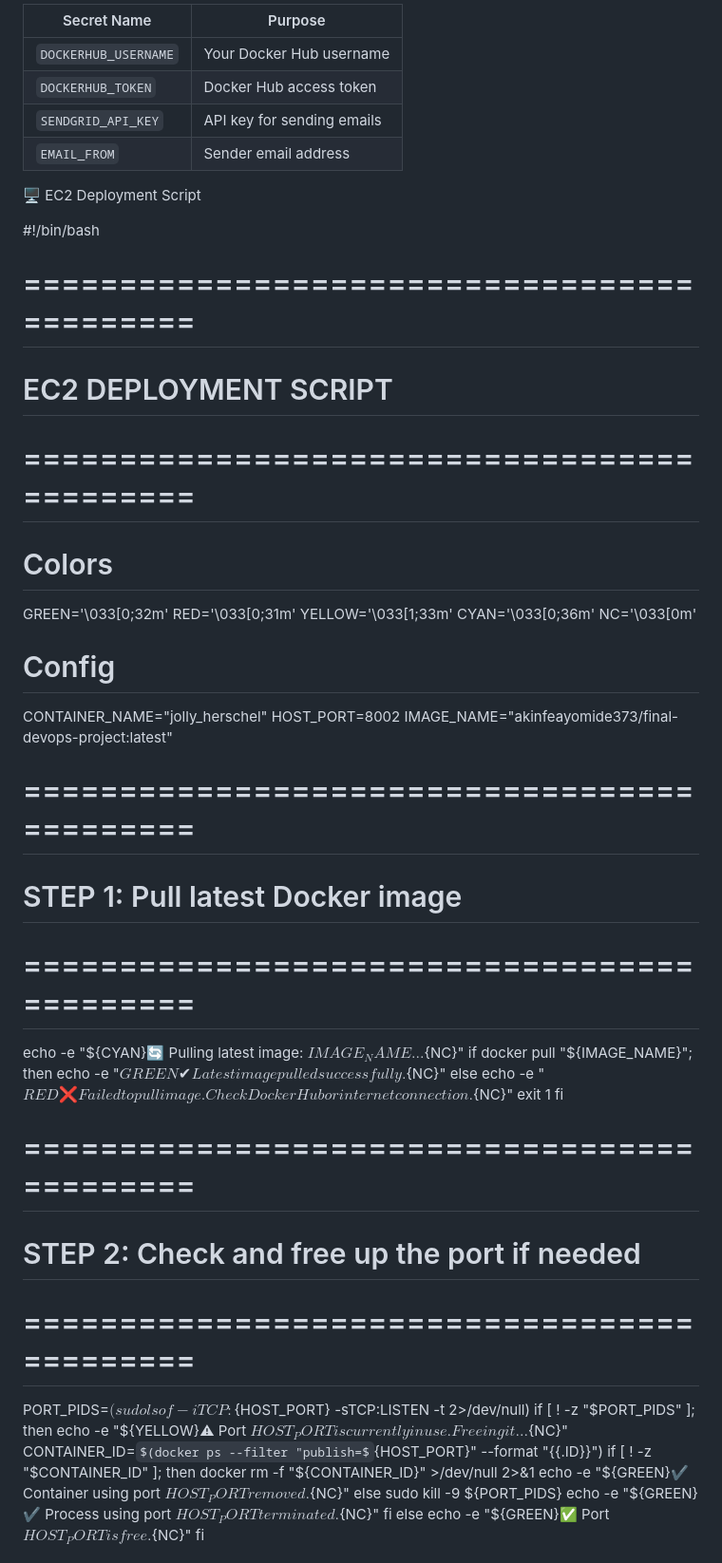
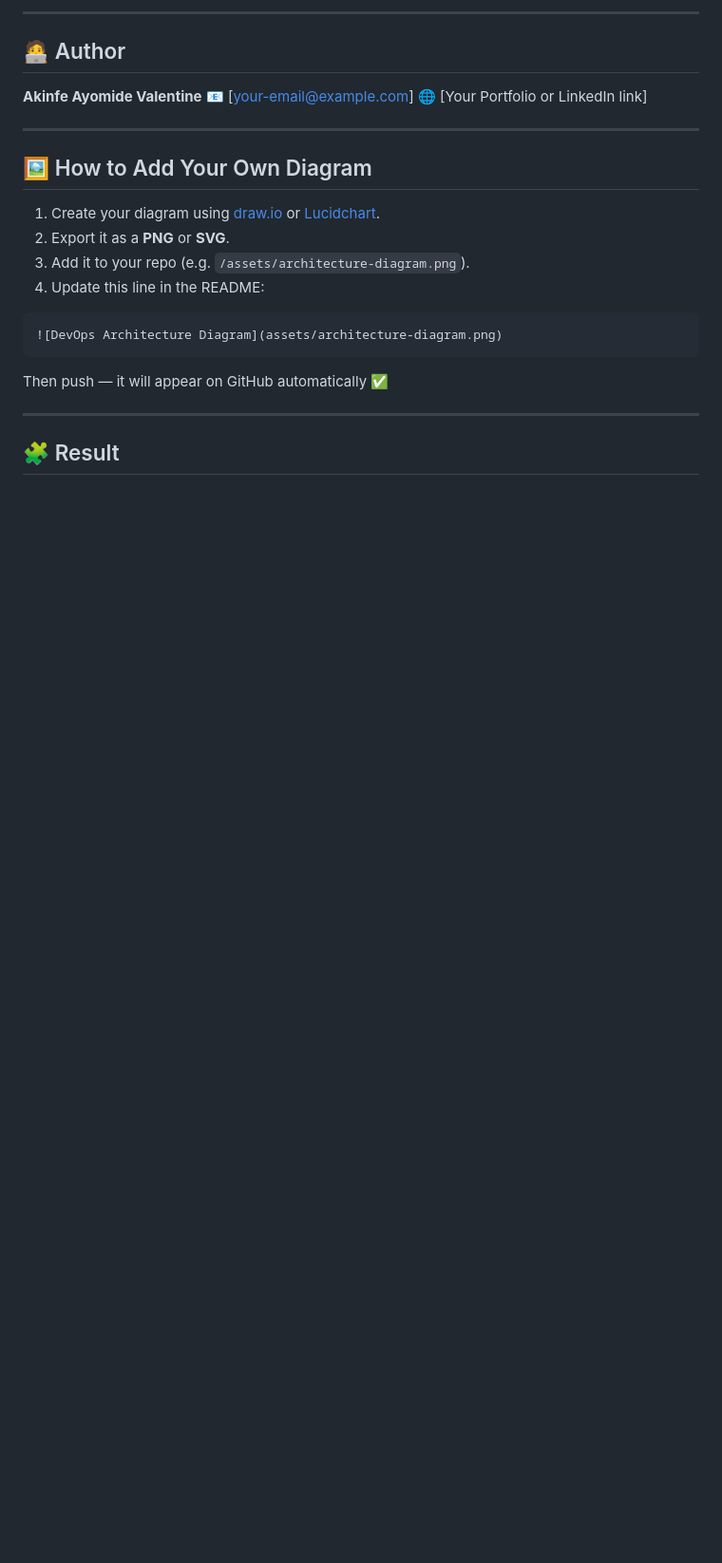
Before and after one commit to valentineetrd/FINAL-PROJECT-DEVCOPS, a Markdown page: README.md, the part around one of its changes. Shown at 95% size. Drawn GitHub-style; some formulas as TeX source; blank space fills up the shorter version.

Commit message:
edited my readme

````diff
--- a/README.md
+++ b/README.md
@@ -99,59 +142,28 @@ jobs:
 
-| Secret Name                                        | Purpose                      |
-| -------------------------------------------------- | ---------------------------- |
-| `DOCKERHUB_USERNAME`                               | Your Docker Hub username     |
-| `DOCKERHUB_TOKEN`                                  | Docker Hub access token      |
-| `SENDGRID_API_KEY`                                 | API key for sending emails   |
-| `EMAIL_FROM`                                       | Sender email address         |
+---
 
+## 🧑‍💻 Author
 
+**Akinfe Ayomide Valentine**
+📧 [[your-email@example.com](mailto:your-email@example.com)]
+🌐 [Your Portfolio or LinkedIn link]
 
+---
 
-🖥️ EC2 Deployment Script
+## 🖼️ How to Add Your Own Diagram
 
-#!/bin/bash
-# ============================================
-#  EC2 DEPLOYMENT SCRIPT
-# ============================================
+1. Create your diagram using [draw.io](https://app.diagrams.net) or [Lucidchart](https://lucid.app/).
+2. Export it as a **PNG** or **SVG**.
+3. Add it to your repo (e.g. `/assets/architecture-diagram.png`).
+4. Update this line in the README:
 
-# Colors
-GREEN='\033[0;32m'
-RED='\033[0;31m'
-YELLOW='\033[1;33m'
-CYAN='\033[0;36m'
-NC='\033[0m'
+```markdown
+![DevOps Architecture Diagram](assets/architecture-diagram.png)
+```
 
-# Config
-CONTAINER_NAME="jolly_herschel"
-HOST_PORT=8002
-IMAGE_NAME="akinfeayomide373/final-devops-project:latest"
+Then push — it will appear on GitHub automatically ✅
 
-# ============================================
-#  STEP 1: Pull latest Docker image
-# ============================================
-echo -e "${CYAN}🔄 Pulling latest image: ${IMAGE_NAME}...${NC}"
-if docker pull "${IMAGE_NAME}"; then
-  echo -e "${GREEN}✔ Latest image pulled successfully.${NC}"
-else
-  echo -e "${RED}❌ Failed to pull image. Check Docker Hub or internet connection.${NC}"
-  exit 1
-fi
+---
 
-# ============================================
-#  STEP 2: Check and free up the port if needed
-# ============================================
-PORT_PIDS=$(sudo lsof -iTCP:${HOST_PORT} -sTCP:LISTEN -t 2>/dev/null)
-if [ ! -z "$PORT_PIDS" ]; then
-  echo -e "${YELLOW}⚠ Port ${HOST_PORT} is currently in use. Freeing it...${NC}"
-  CONTAINER_ID=$(docker ps --filter "publish=${HOST_PORT}" --format "{{.ID}}")
-  if [ ! -z "$CONTAINER_ID" ]; then
-    docker rm -f "${CONTAINER_ID}" >/dev/null 2>&1
-    echo -e "${GREEN}✔ Container using port ${HOST_PORT} removed.${NC}"
-  else
-    sudo kill -9 ${PORT_PIDS}
-    echo -e "${GREEN}✔ Process using port ${HOST_PORT} terminated.${NC}"
-  fi
-else
-  echo -e "${GREEN}✅ Port ${HOST_PORT} is free.${NC}"
-fi
+## 🧩 Result
 
````
Also changed, not shown: other parts of README.md (+132 -167 lines).
